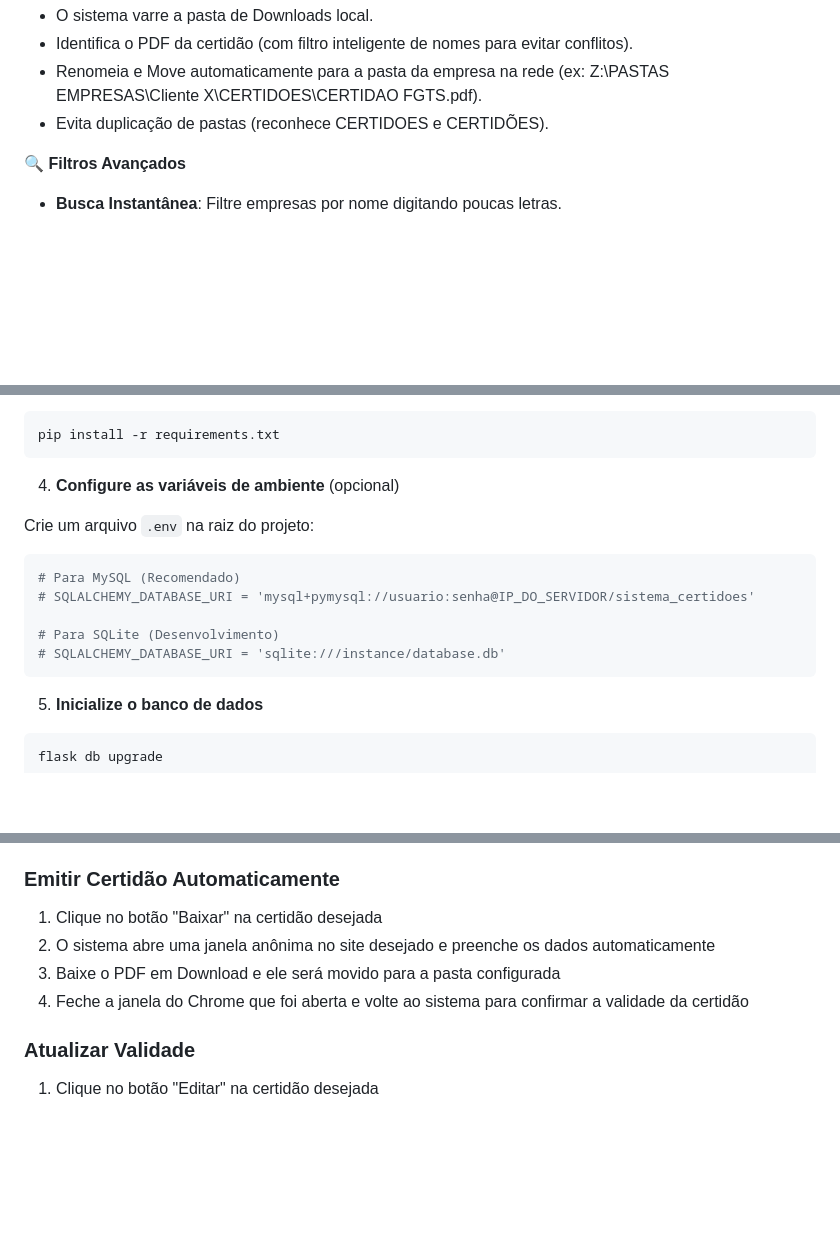
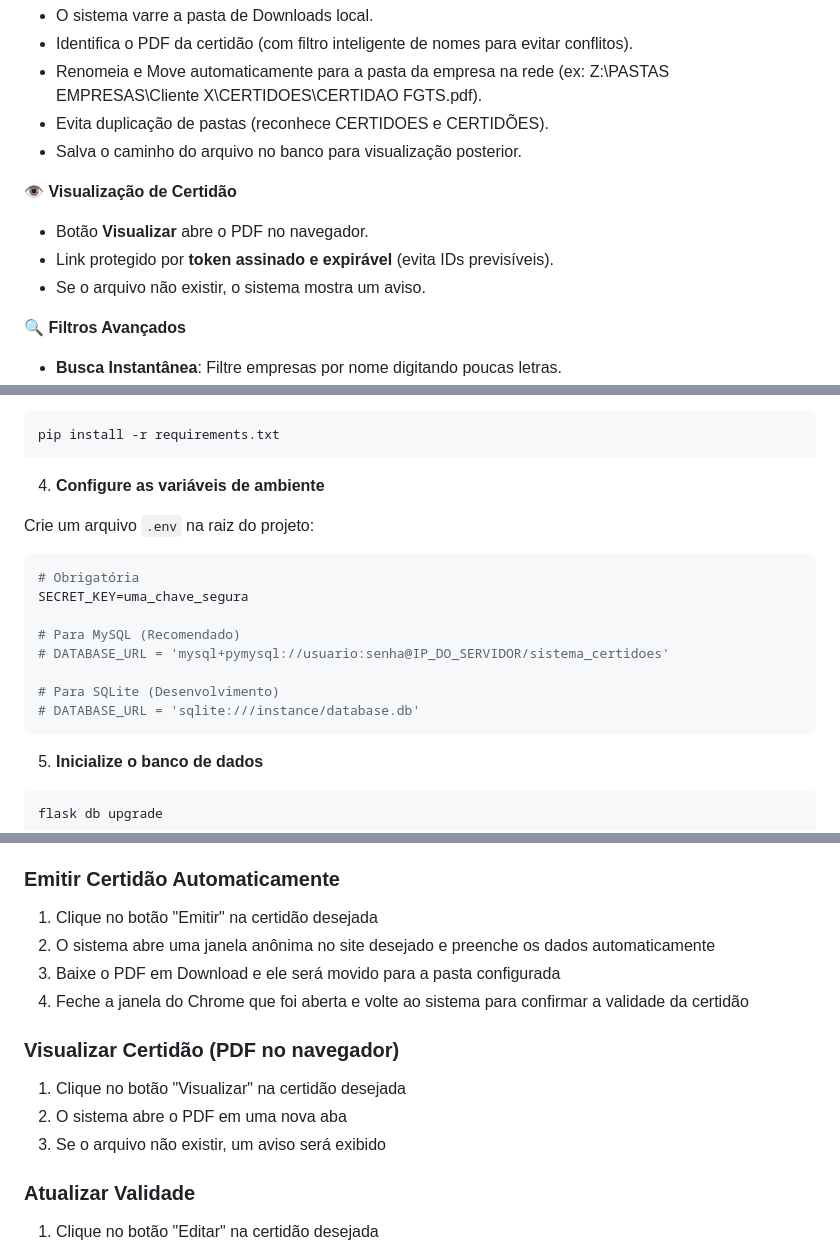
Before and after one commit to nicolasaoliveira1/CertidoesPython, a Markdown page: README.md, 3 parts joined by grey strips. GitHub-like rendering; blank space fills up the shorter version.

Commit message:
atualiza readme

````diff
--- a/README.md
+++ b/README.md
@@ -62,6 +62,12 @@ Este sistema foi criado para resolver o problema de controle manual de centenas
   - Identifica o PDF da certidão (com filtro inteligente de nomes para evitar conflitos).
   - Renomeia e Move automaticamente para a pasta da empresa na rede (ex: Z:\PASTAS EMPRESAS\Cliente X\CERTIDOES\CERTIDAO FGTS.pdf).
   - Evita duplicação de pastas (reconhece CERTIDOES e CERTIDÕES).
+  - Salva o caminho do arquivo no banco para visualização posterior.
+
+**👁️ Visualização de Certidão**
+  - Botão **Visualizar** abre o PDF no navegador.
+  - Link protegido por **token assinado e expirável** (evita IDs previsíveis).
+  - Se o arquivo não existir, o sistema mostra um aviso.
 
 **🔍 Filtros Avançados**
 - **Busca Instantânea**: Filtre empresas por nome digitando poucas letras.
@@ -96,15 +102,18 @@ python -m venv venv
 pip install -r requirements.txt
 ```
 
-4. **Configure as variáveis de ambiente** (opcional)
+4. **Configure as variáveis de ambiente**
 
 Crie um arquivo `.env` na raiz do projeto:
 ```env
+# Obrigatória
+SECRET_KEY=uma_chave_segura
+
 # Para MySQL (Recomendado)
-# SQLALCHEMY_DATABASE_URI = 'mysql+pymysql://usuario:senha@IP_DO_SERVIDOR/sistema_certidoes'
+# DATABASE_URL = 'mysql+pymysql://usuario:senha@IP_DO_SERVIDOR/sistema_certidoes'
 
 # Para SQLite (Desenvolvimento)
-# SQLALCHEMY_DATABASE_URI = 'sqlite:///instance/database.db'
+# DATABASE_URL = 'sqlite:///instance/database.db'
 ```
 
 5. **Inicialize o banco de dados**
@@ -205,10 +214,15 @@ CertidoesPython/
 4. Feche o site e volte ao sistema para confirmar validade da certidão
 
 ### Emitir Certidão Automaticamente
-1. Clique no botão "Baixar" na certidão desejada
+1. Clique no botão "Emitir" na certidão desejada
 2. O sistema abre uma janela anônima no site desejado e preenche os dados automaticamente
 3. Baixe o PDF em Download e ele será movido para a pasta configurada
 4. Feche a janela do Chrome que foi aberta e volte ao sistema para confirmar a validade da certidão
+
+### Visualizar Certidão (PDF no navegador)
+1. Clique no botão "Visualizar" na certidão desejada
+2. O sistema abre o PDF em uma nova aba
+3. Se o arquivo não existir, um aviso será exibido
 
 ### Atualizar Validade
 1. Clique no botão "Editar" na certidão desejada
````
Also changed, not shown: other parts of README.md (+2 -0 lines).
